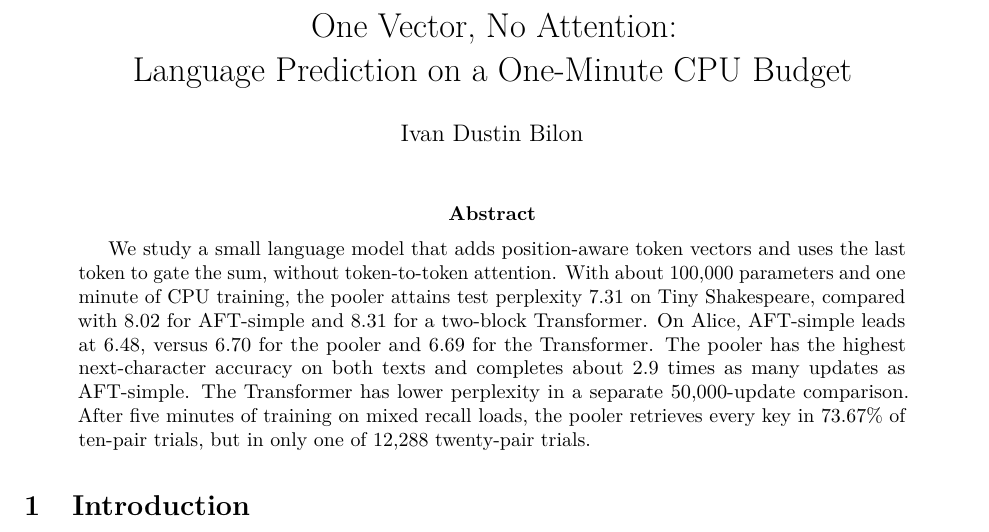
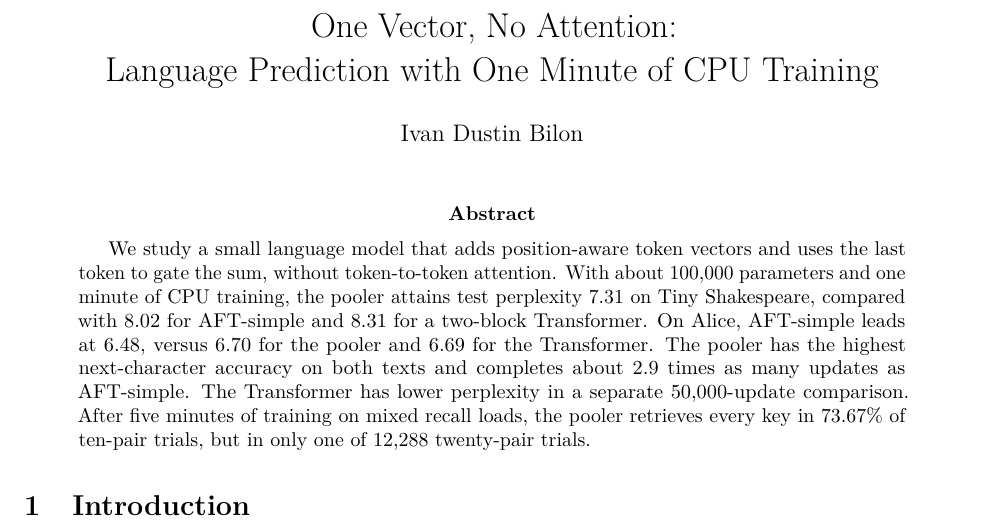
Before and after one commit to ivandustin/pooling, a LaTeX paper (last-token-pooling.tex): part of page 1 of 7, cut so that both start at the same text. Compiled offline with pdfLaTeX.

Commit message:
Clarify that the CPU minute is for training

```diff
--- a/last-token-pooling.tex
+++ b/last-token-pooling.tex
@@ -5,7 +5,7 @@
 \usepackage{amsmath,amssymb,booktabs}
 \usepackage[hidelinks]{hyperref}
 \usepackage{url}
-\title{One Vector, No Attention:\\Language Prediction on a One-Minute CPU Budget}
+\title{One Vector, No Attention:\\Language Prediction with One Minute of CPU Training}
 \author{Ivan Dustin Bilon}
 \date{}
 \newcommand{\pmv}[2]{\ensuremath{#1\,\pm\,#2}}
```
Also changed, not shown: README.md, anc/README.md, last-token-pooling.pdf.
